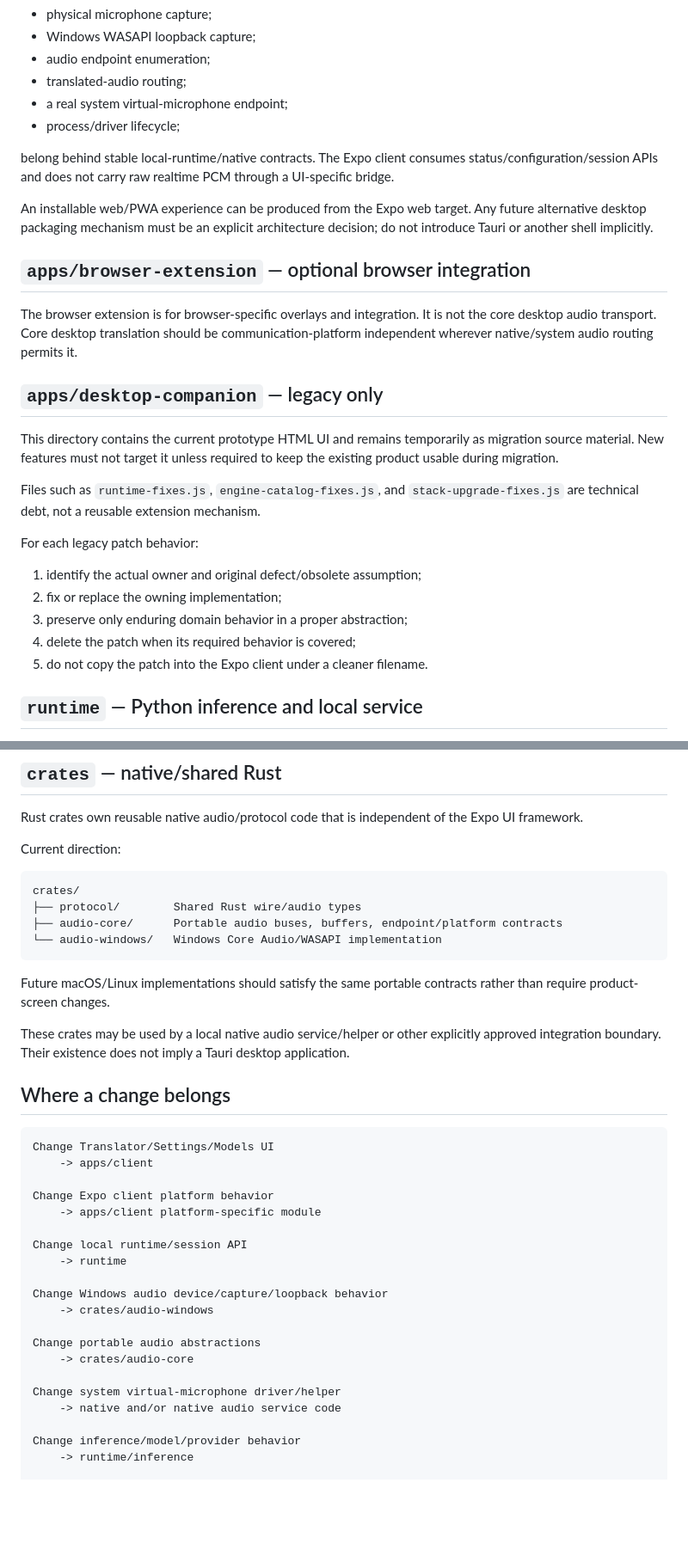
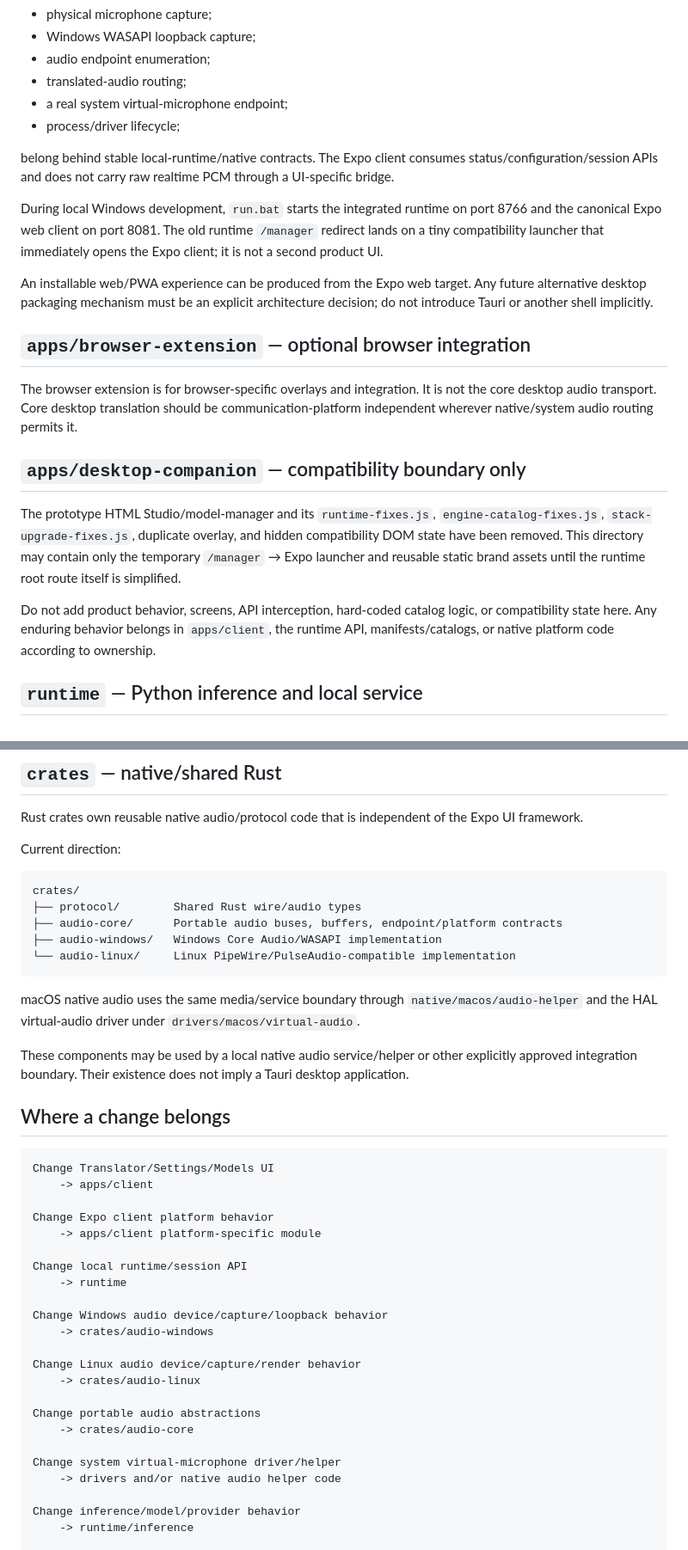
Before and after one commit to tuckthomas/VoxPassport, a Markdown page: docs/development/repository-layout.md, 2 parts joined by grey strips. Shown at 86% size. Rendered like a GitHub page; blank space fills up the shorter version.

Commit message:
docs: retire legacy desktop product UI

````diff
--- a/docs/development/repository-layout.md
+++ b/docs/development/repository-layout.md
@@ -56,25 +56,19 @@ Desktop-native capabilities such as:
 
 belong behind stable local-runtime/native contracts. The Expo client consumes status/configuration/session APIs and does not carry raw realtime PCM through a UI-specific bridge.
 
+During local Windows development, `run.bat` starts the integrated runtime on port 8766 and the canonical Expo web client on port 8081. The old runtime `/manager` redirect lands on a tiny compatibility launcher that immediately opens the Expo client; it is not a second product UI.
+
 An installable web/PWA experience can be produced from the Expo web target. Any future alternative desktop packaging mechanism must be an explicit architecture decision; do not introduce Tauri or another shell implicitly.
 
 ## `apps/browser-extension` — optional browser integration
 
 The browser extension is for browser-specific overlays and integration. It is not the core desktop audio transport. Core desktop translation should be communication-platform independent wherever native/system audio routing permits it.
 
-## `apps/desktop-companion` — legacy only
+## `apps/desktop-companion` — compatibility boundary only
 
-This directory contains the current prototype HTML UI and remains temporarily as migration source material. New features must not target it unless required to keep the existing product usable during migration.
+The prototype HTML Studio/model-manager and its `runtime-fixes.js`, `engine-catalog-fixes.js`, `stack-upgrade-fixes.js`, duplicate overlay, and hidden compatibility DOM state have been removed. This directory may contain only the temporary `/manager` → Expo launcher and reusable static brand assets until the runtime root route itself is simplified.
 
-Files such as `runtime-fixes.js`, `engine-catalog-fixes.js`, and `stack-upgrade-fixes.js` are technical debt, not a reusable extension mechanism.
-
-For each legacy patch behavior:
-
-1. identify the actual owner and original defect/obsolete assumption;
-2. fix or replace the owning implementation;
-3. preserve only enduring domain behavior in a proper abstraction;
-4. delete the patch when its required behavior is covered;
-5. do not copy the patch into the Expo client under a cleaner filename.
+Do not add product behavior, screens, API interception, hard-coded catalog logic, or compatibility state here. Any enduring behavior belongs in `apps/client`, the runtime API, manifests/catalogs, or native platform code according to ownership.
 
 ## `runtime` — Python inference and local service
 
@@ -94,12 +88,13 @@ Current direction:
 crates/
 ├── protocol/        Shared Rust wire/audio types
 ├── audio-core/      Portable audio buses, buffers, endpoint/platform contracts
-└── audio-windows/   Windows Core Audio/WASAPI implementation
+├── audio-windows/   Windows Core Audio/WASAPI implementation
+└── audio-linux/     Linux PipeWire/PulseAudio-compatible implementation
 ```
 
-Future macOS/Linux implementations should satisfy the same portable contracts rather than require product-screen changes.
+macOS native audio uses the same media/service boundary through `native/macos/audio-helper` and the HAL virtual-audio driver under `drivers/macos/virtual-audio`.
 
-These crates may be used by a local native audio service/helper or other explicitly approved integration boundary. Their existence does not imply a Tauri desktop application.
+These components may be used by a local native audio service/helper or other explicitly approved integration boundary. Their existence does not imply a Tauri desktop application.
 
 ## Where a change belongs
 
@@ -116,11 +111,14 @@ Change local runtime/session API
 Change Windows audio device/capture/loopback behavior
     -> crates/audio-windows
 
+Change Linux audio device/capture/render behavior
+    -> crates/audio-linux
+
 Change portable audio abstractions
     -> crates/audio-core
 
 Change system virtual-microphone driver/helper
-    -> native and/or native audio service code
+    -> drivers and/or native audio helper code
 
 Change inference/model/provider behavior
     -> runtime/inference
````
Also changed, not shown: other parts of docs/development/repository-layout.md (+3 -3 lines).
